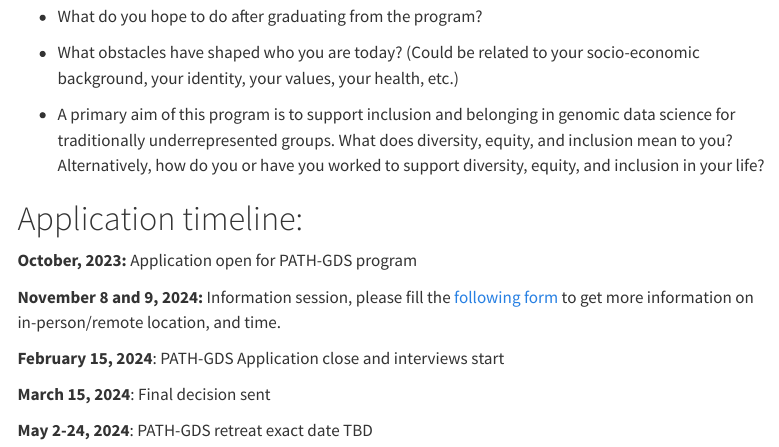
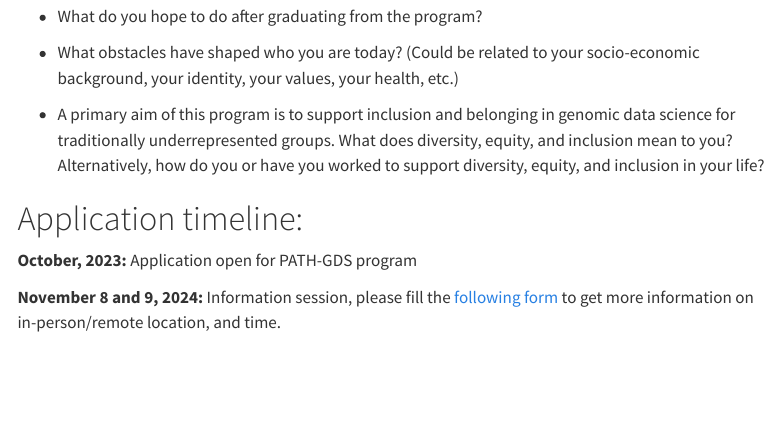
Before and after one commit to Hendricks-Research-Team/PATHGDS, a Quarto document (Apply.qmd): the page in a window 1100 px wide, from 930 px down. Rendered offline with R 4.5, knitr and Pandoc in place of Quarto, with nearby package versions; menus at the side of the page are left out.

Commit message:
Update Apply.qmd

```diff
--- a/Apply.qmd
+++ b/Apply.qmd
@@ -50,9 +50,3 @@ You should be ready to provide a 500-1000 words statement answering the followin
 **October, 2023:** Application open for PATH-GDS program
 
 **November 8 and 9, 2024:** Information session, please fill the [following form](https://forms.office.com/r/kLQw9QuD5n) to get more information on in-person/remote location, and time.
-
-**February 15, 2024**: PATH-GDS Application close and interviews start
-
-**March 15, 2024**: Final decision sent
-
-**May 2-24, 2024**: PATH-GDS retreat exact date TBD
```
